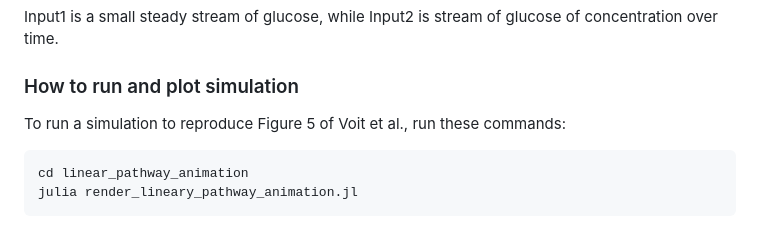
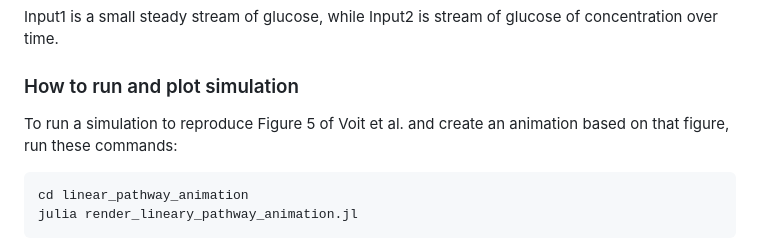
Before and after one commit to akey7/biochemistry-jl, a Markdown page: README.md, the part around the change. GitHub-like rendering.

````diff
--- a/README.md
+++ b/README.md
@@ -95,7 +95,7 @@ Input1 is a small steady stream of glucose, while Input2 is stream of glucose of
 
 ### How to run and plot simulation
 
-To run a simulation to reproduce Figure 5 of Voit et al., run these commands:
+To run a simulation to reproduce Figure 5 of Voit et al. and create an animation based on that figure, run these commands:
 
 ```
 cd linear_pathway_animation
````
